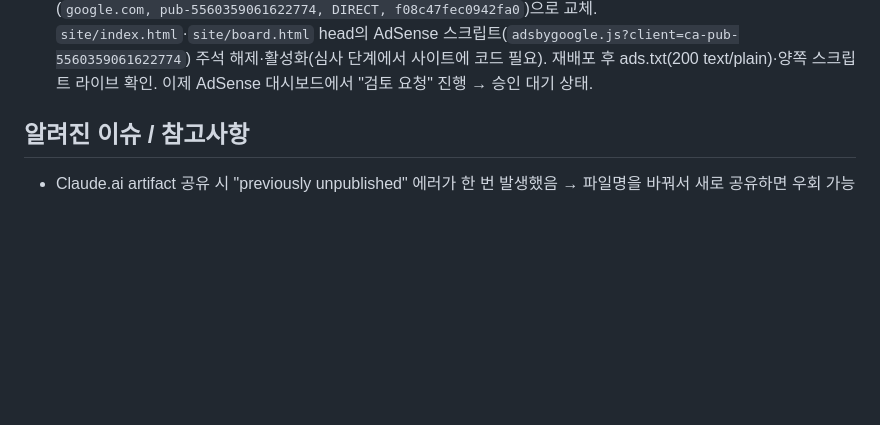
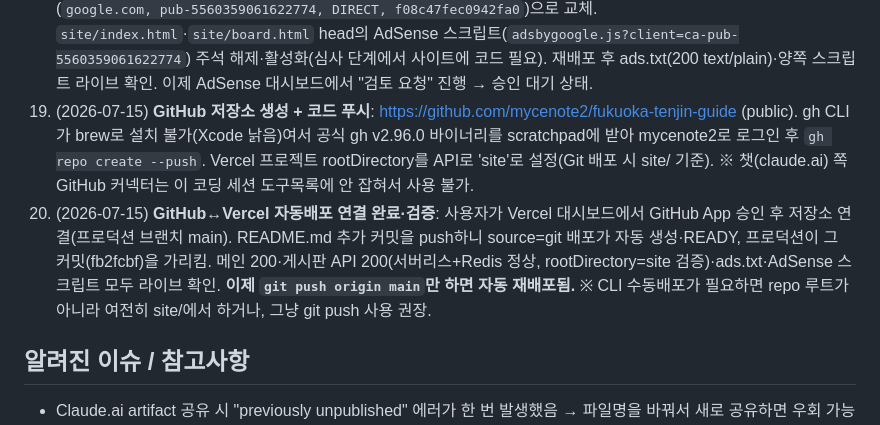
Before and after one commit to mycenote2/fukuoka-tenjin-guide, a Markdown page: context_prompt.md, the part around the change. GitHub-like rendering; blank space fills up the shorter version.

Commit message:
작업 이력 갱신 — GitHub↔Vercel 자동배포 연결 완료
Co-Authored-By: Claude Fable 5 <noreply@anthropic.com>

```diff
--- a/context_prompt.md
+++ b/context_prompt.md
@@ -91,6 +91,8 @@
 16. (2026-07-15) **게시판 활성화 완료**: 사용자가 Vercel Storage에서 Redis 연결(환경변수 `REDIS_URL`만 제공, 민감 변수라 CLI로 값 조회 불가). REST 방식이 "fetch failed"로 실패해서 **ioredis TCP 클라이언트로 전환** (`site/package.json`에 ioredis 의존성 추가). 운영자 삭제 기능 추가: `DELETE /api/requests` + `x-admin-key` 헤더 (키는 Vercel 환경변수 `ADMIN_KEY`, Production 전용). 작성→조회→403차단→운영자삭제 전체 검증 완료. 게시판 라이브: https://fukuoka-tenjin-guide.vercel.app/board.html
 17. (2026-07-15) **구글 서치 콘솔 인증(meta 태그 방식)**: `site/index.html` head에 `<meta name="google-site-verification" content="v-cacRXZNzojdXf3cee2HqJwq8aWHi_TNYVF5reFA7w">` 추가 후 재배포. ※ DNS TXT 방식은 vercel.app 서브도메인이라 불가(도메인 소유권 없음) → URL 접두어(URL prefix) 속성 + HTML 태그 방식으로 안내. **AdSense는 vercel.app 서브도메인으로는 승인 어려울 수 있음 → 커스텀 도메인 구입이 근본 해결책**(구입은 결제라 사용자가 직접, 이후 Vercel 도메인 연결·DNS TXT는 지원 가능).
 18. (2026-07-15) **AdSense 게시자 ID 발급 → 실제 적용**: 게시자 ID `pub-5560359061622774`. `site/ads.txt`를 실제 값(`google.com, pub-5560359061622774, DIRECT, f08c47fec0942fa0`)으로 교체. `site/index.html`·`site/board.html` head의 AdSense 스크립트(`adsbygoogle.js?client=ca-pub-5560359061622774`) 주석 해제·활성화(심사 단계에서 사이트에 코드 필요). 재배포 후 ads.txt(200 text/plain)·양쪽 스크립트 라이브 확인. 이제 AdSense 대시보드에서 "검토 요청" 진행 → 승인 대기 상태.
+19. (2026-07-15) **GitHub 저장소 생성 + 코드 푸시**: https://github.com/mycenote2/fukuoka-tenjin-guide (public). gh CLI가 brew로 설치 불가(Xcode 낡음)여서 공식 gh v2.96.0 바이너리를 scratchpad에 받아 mycenote2로 로그인 후 `gh repo create --push`. Vercel 프로젝트 rootDirectory를 API로 'site'로 설정(Git 배포 시 site/ 기준). ※ 챗(claude.ai) 쪽 GitHub 커넥터는 이 코딩 세션 도구목록에 안 잡혀서 사용 불가.
+20. (2026-07-15) **GitHub↔Vercel 자동배포 연결 완료·검증**: 사용자가 Vercel 대시보드에서 GitHub App 승인 후 저장소 연결(프로덕션 브랜치 main). README.md 추가 커밋을 push하니 source=git 배포가 자동 생성·READY, 프로덕션이 그 커밋(fb2fcbf)을 가리킴. 메인 200·게시판 API 200(서버리스+Redis 정상, rootDirectory=site 검증)·ads.txt·AdSense 스크립트 모두 라이브 확인. **이제 `git push origin main`만 하면 자동 재배포됨.** ※ CLI 수동배포가 필요하면 repo 루트가 아니라 여전히 site/에서 하거나, 그냥 git push 사용 권장.
 
 ## 알려진 이슈 / 참고사항
 - Claude.ai artifact 공유 시 "previously unpublished" 에러가 한 번 발생했음 → 파일명을 바꿔서 새로 공유하면 우회 가능
```
